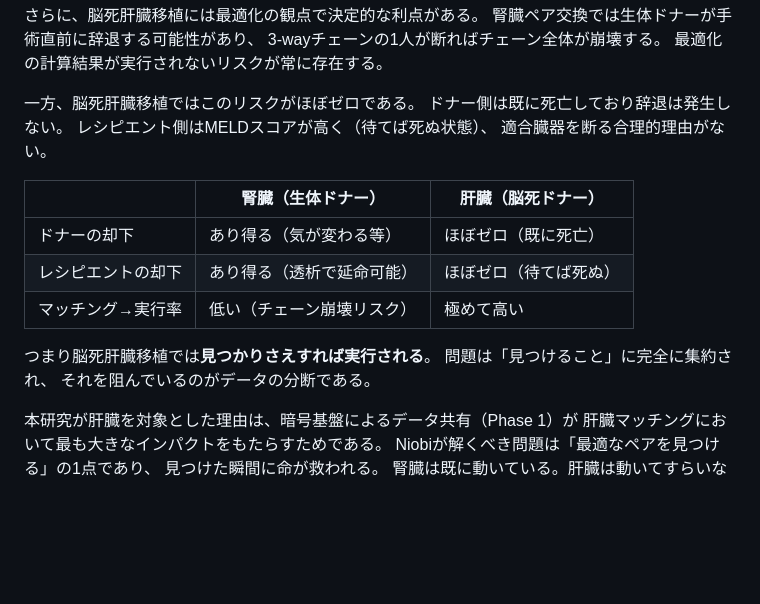
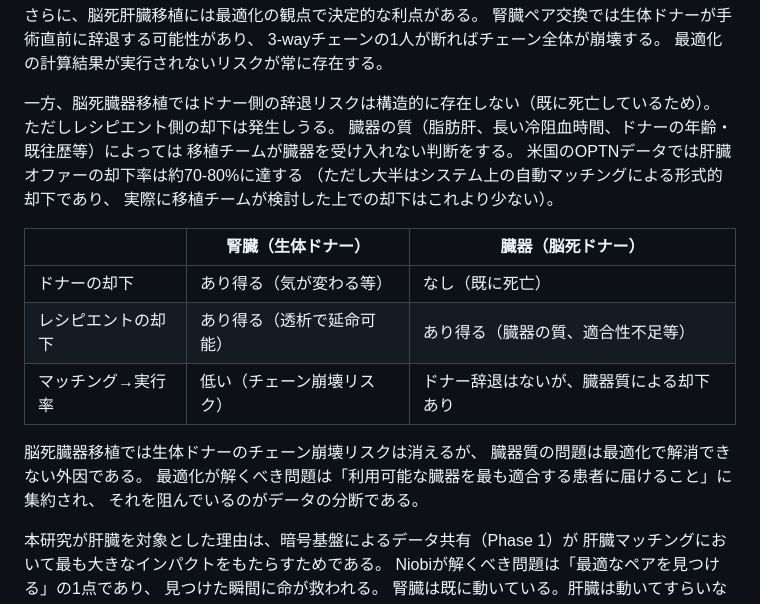
Before and after one commit to Ryujiyasu/niobi, a Markdown page: docs/submission/report_draft.md, the part around the change. Drawn GitHub-style; blank space fills up the shorter version.

Commit message:
docs: 脳死移植の却下リスクをゼロ→臓器質による却下ありに修正

```diff
--- a/docs/submission/report_draft.md
+++ b/docs/submission/report_draft.md
@@ -134,19 +134,23 @@ Threshold FHEの閾値分割 + hyde（PQC）による個人情報保護の2層
 3-wayチェーンの1人が断ればチェーン全体が崩壊する。
 最適化の計算結果が実行されないリスクが常に存在する。
 
-一方、脳死肝臓移植ではこのリスクがほぼゼロである。
-ドナー側は既に死亡しており辞退は発生しない。
-レシピエント側はMELDスコアが高く（待てば死ぬ状態）、
-適合臓器を断る合理的理由がない。
+一方、脳死臓器移植ではドナー側の辞退リスクは構造的に存在しない（既に死亡しているため）。
+ただしレシピエント側の却下は発生しうる。
+臓器の質（脂肪肝、長い冷阻血時間、ドナーの年齢・既往歴等）によっては
+移植チームが臓器を受け入れない判断をする。
+米国のOPTNデータでは肝臓オファーの却下率は約70-80%に達する
+（ただし大半はシステム上の自動マッチングによる形式的却下であり、
+実際に移植チームが検討した上での却下はこれより少ない）。
 
-| | 腎臓（生体ドナー） | 肝臓（脳死ドナー） |
+| | 腎臓（生体ドナー） | 臓器（脳死ドナー） |
 |---|---|---|
-| ドナーの却下 | あり得る（気が変わる等） | ほぼゼロ（既に死亡） |
-| レシピエントの却下 | あり得る（透析で延命可能） | ほぼゼロ（待てば死ぬ） |
-| マッチング→実行率 | 低い（チェーン崩壊リスク） | 極めて高い |
+| ドナーの却下 | あり得る（気が変わる等） | なし（既に死亡） |
+| レシピエントの却下 | あり得る（透析で延命可能） | あり得る（臓器の質、適合性不足等） |
+| マッチング→実行率 | 低い（チェーン崩壊リスク） | ドナー辞退はないが、臓器質による却下あり |
 
-つまり脳死肝臓移植では**見つかりさえすれば実行される**。
-問題は「見つけること」に完全に集約され、
+脳死臓器移植では生体ドナーのチェーン崩壊リスクは消えるが、
+臓器質の問題は最適化で解消できない外因である。
+最適化が解くべき問題は「利用可能な臓器を最も適合する患者に届けること」に集約され、
 それを阻んでいるのがデータの分断である。
 
 本研究が肝臓を対象とした理由は、暗号基盤によるデータ共有（Phase 1）が
```
